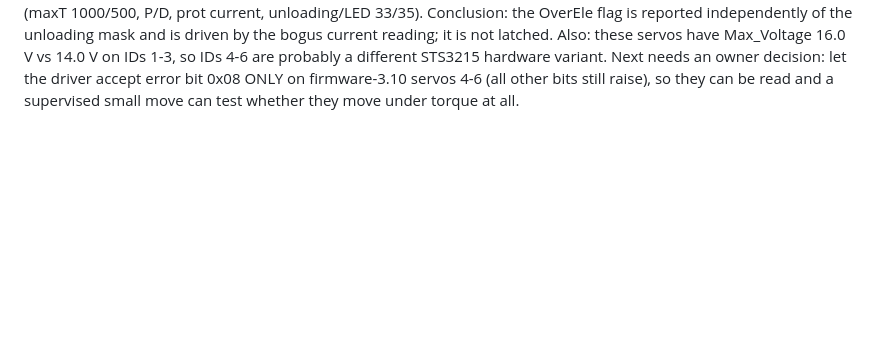
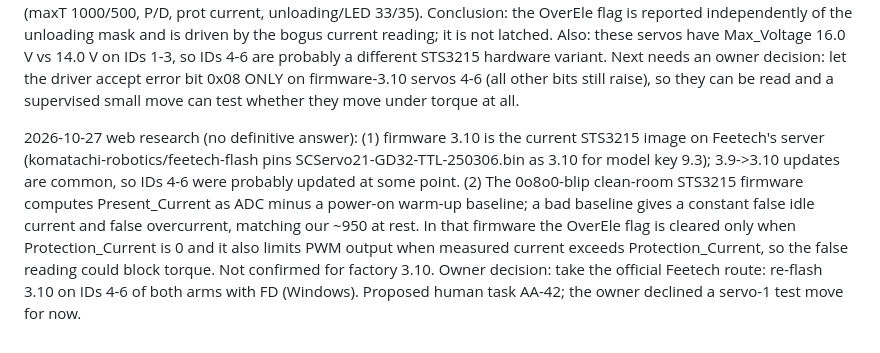
Before and after one commit to 16S893-AI-for-engineering-research/stevooooooo, a Markdown page: backlog/tasks/aa-41 - Supervised-gripper-lock-probe-find-the-lock-torque-limit-both-arms.md, the part around one of its changes. Rendered like a GitHub page; blank space fills up the shorter version.

Commit message:
AA-42 proposed: re-flash STS3215 3.10 on servos 4-6 with Feetech FD (owner choice); AA-41 web research; doc-3

```diff
--- a/backlog/tasks/aa-41 - Supervised-gripper-lock-probe-find-the-lock-torque-limit-both-arms.md
+++ b/backlog/tasks/aa-41 - Supervised-gripper-lock-probe-find-the-lock-torque-limit-both-arms.md
@@ -187,4 +187,6 @@ Follow the user-accepted procedure one step at a time, record evidence and stop
 2026-10-27 owner decision (a) applied LIVE, torque off, nothing moved: IDs 4-6 on both arms Unloading_Condition 44->33 (voltage 1 + overload 32; overcurrent 8 and overheat 4 masked), LED_Alarm 47->35 (voltage, angle, overload). (Correction: an earlier note proposed 36/39; those values were wrong bit sums.) Read back OK, nothing else changed; backups calibration_data/eeprom_*2026-10-27T23-32*. restore_drive_config.py --fw310-mask uses a read path that tolerates ONLY error bit 0x08 (checksum and other bits still raise), script-local. RESULT: status register (65) still reads 8 and every reply still carries error 0x08 on IDs 4-6, so the main driver still raises on reads. Either the flag is latched until power-off, or the servo reports it regardless of the unloading mask. Next: owner power-cycles both arms (12 V off/on), then a read-only status check. If the flag persists, owner decision: let the driver accept 0x08 on the firmware-3.10 servos (would weaken a fault check, so not done without approval).
 
 2026-10-27 after the owner's 12 V power cycle of both arms (USB re-attached with attach_usb.py, 7/7): read-only check. IDs 1-3 both arms: error 0, status 0, temp 30-32 C, current 0. IDs 4-6 both arms (fw 3.10): error 0x08 / status 8 PERSISTS, temp 0 C, current 948-953 raw with torque OFF (was ~1000 before the cycle). Restored EEPROM survived the cycle (maxT 1000/500, P/D, prot current, unloading/LED 33/35). Conclusion: the OverEle flag is reported independently of the unloading mask and is driven by the bogus current reading; it is not latched. Also: these servos have Max_Voltage 16.0 V vs 14.0 V on IDs 1-3, so IDs 4-6 are probably a different STS3215 hardware variant. Next needs an owner decision: let the driver accept error bit 0x08 ONLY on firmware-3.10 servos 4-6 (all other bits still raise), so they can be read and a supervised small move can test whether they move under torque at all.
+
+2026-10-27 web research (no definitive answer): (1) firmware 3.10 is the current STS3215 image on Feetech's server (komatachi-robotics/feetech-flash pins SCServo21-GD32-TTL-250306.bin as 3.10 for model key 9.3); 3.9->3.10 updates are common, so IDs 4-6 were probably updated at some point. (2) The 0o8o0-blip clean-room STS3215 firmware computes Present_Current as ADC minus a power-on warm-up baseline; a bad baseline gives a constant false idle current and false overcurrent, matching our ~950 at rest. In that firmware the OverEle flag is cleared only when Protection_Current is 0 and it also limits PWM output when measured current exceeds Protection_Current, so the false reading could block torque. Not confirmed for factory 3.10. Owner decision: take the official Feetech route: re-flash 3.10 on IDs 4-6 of both arms with FD (Windows). Proposed human task AA-42; the owner declined a servo-1 test move for now.
 <!-- SECTION:NOTES:END -->
```
Also changed, not shown: other parts of backlog/tasks/aa-41 - Supervised-gripper-lock-probe-find-the-lock-torque-limit-both-arms.md (+1 -1 lines), backlog/tasks/aa-42 - Re-flash-STS3215-firmware-3.10-on-servos-4-6-of-both-arms-with-Feetech-FD-Windows.md (added, +163 -0 lines), 1 other file.
